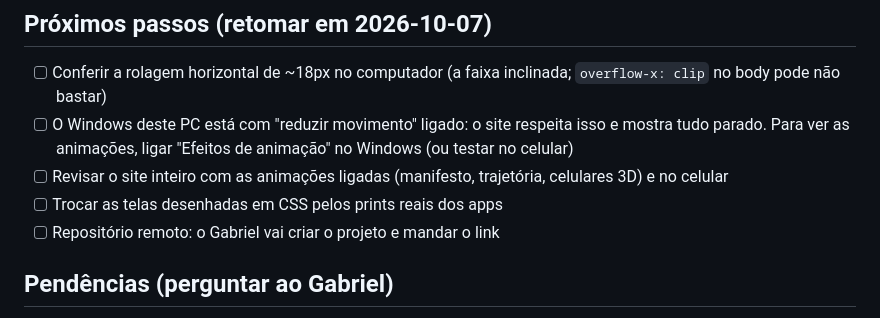
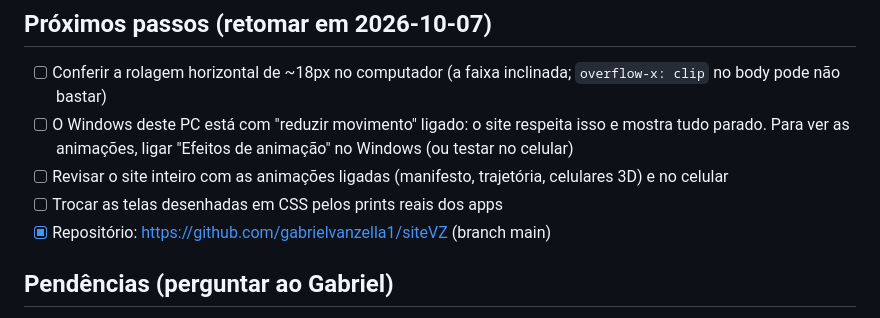
Before and after one commit to gabrielvanzella1/siteVZ, a Markdown page: CLAUDE.md, the part around the change. Drawn GitHub-style.

Commit message:
Anota o repositório no CLAUDE.md
Co-Authored-By: Claude Opus 5.5 <noreply@anthropic.com>

```diff
--- a/CLAUDE.md
+++ b/CLAUDE.md
@@ -36,7 +36,7 @@ O site precisa passar a credibilidade de uma empresa de software. Fica pronto an
 - [ ] O Windows deste PC está com "reduzir movimento" ligado: o site respeita isso e mostra tudo parado. Para ver as animações, ligar "Efeitos de animação" no Windows (ou testar no celular)
 - [ ] Revisar o site inteiro com as animações ligadas (manifesto, trajetória, celulares 3D) e no celular
 - [ ] Trocar as telas desenhadas em CSS pelos prints reais dos apps
-- [ ] Repositório remoto: o Gabriel vai criar o projeto e mandar o link
+- [x] Repositório: https://github.com/gabrielvanzella1/siteVZ (branch main)
 
 ## Pendências (perguntar ao Gabriel)
 
```
